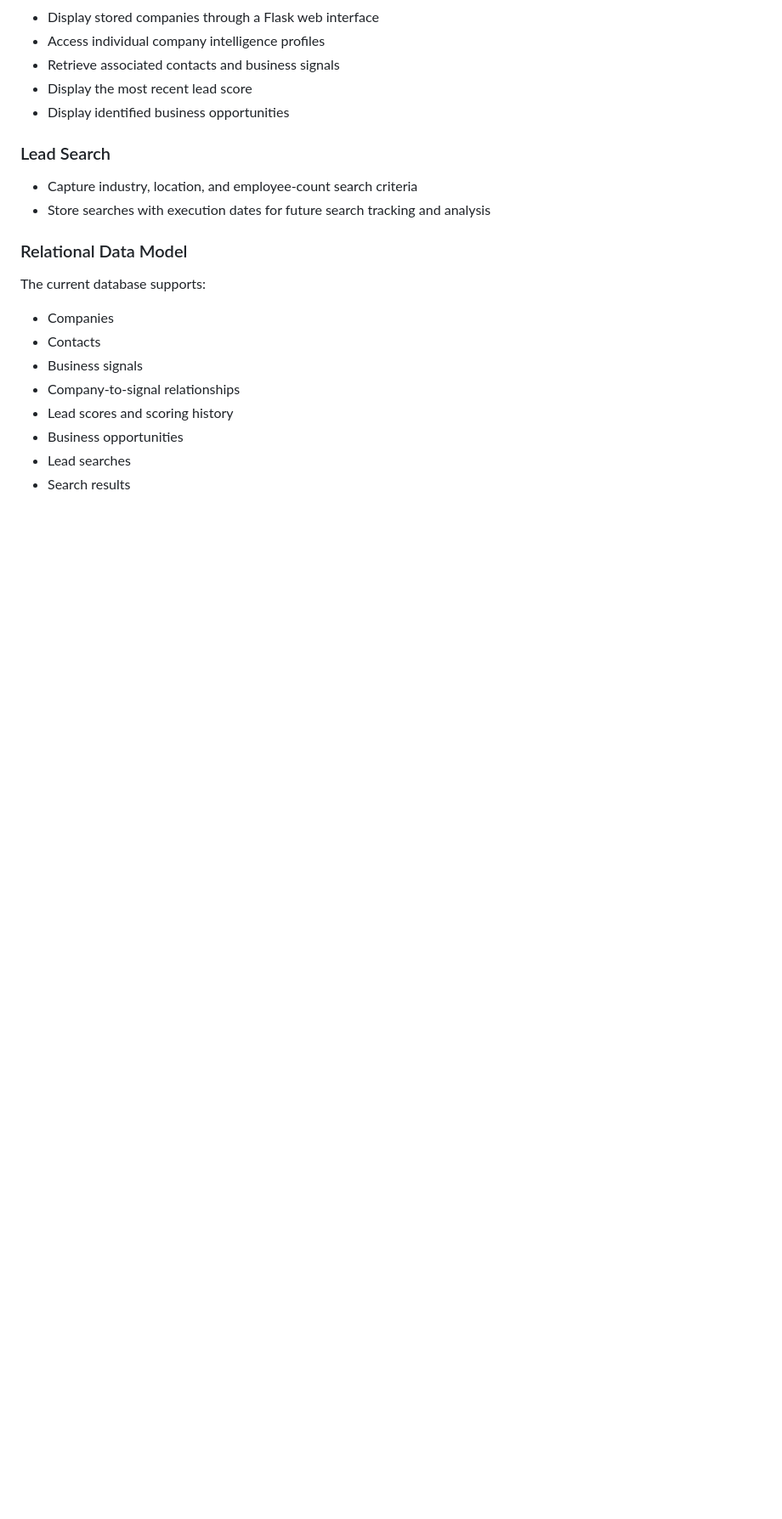
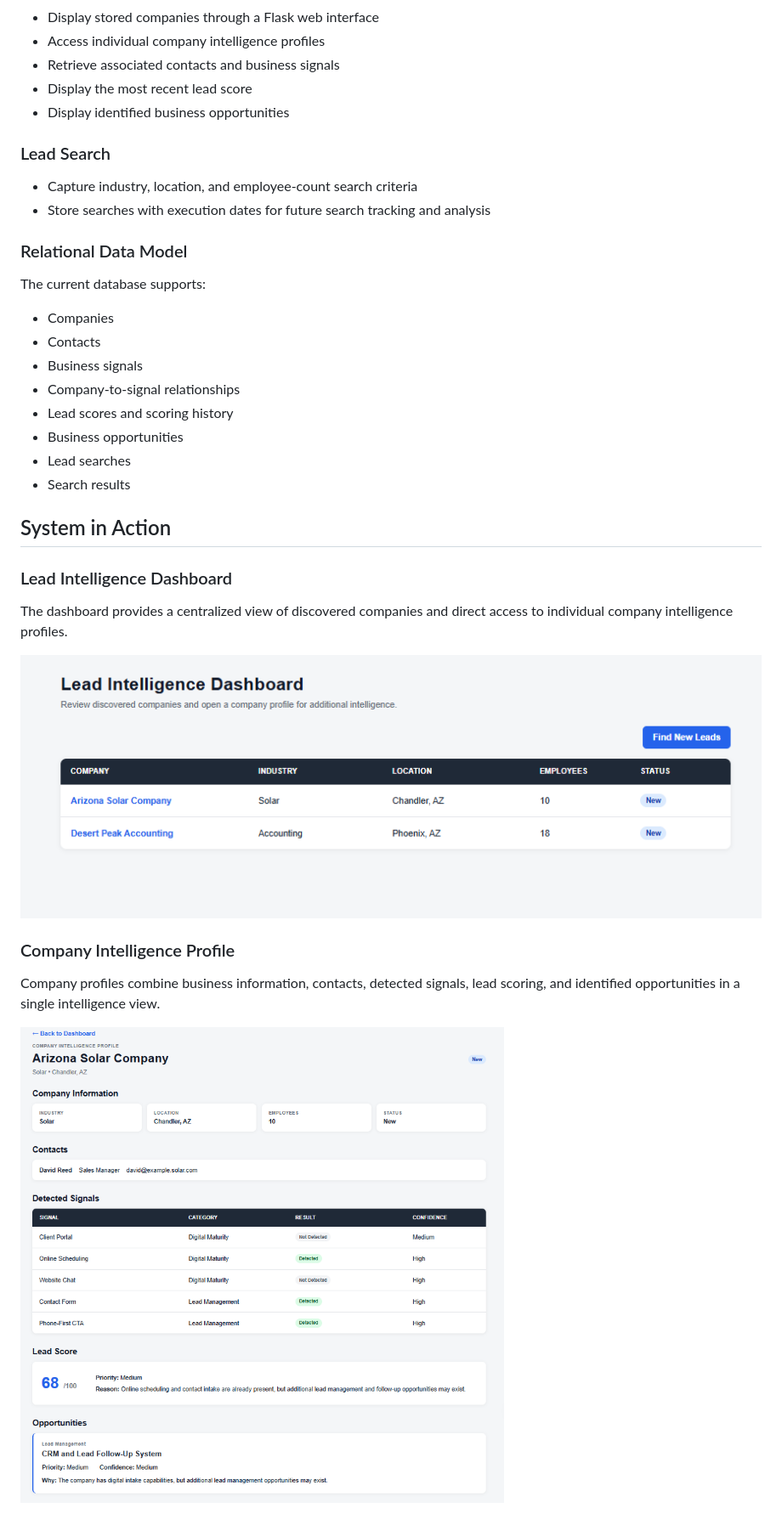
Before and after one commit to Safiya-star/lead-generation-intelligence, a Markdown page: README.md, the part around one of its changes. Shown at 85% size. Drawn GitHub-style; pictures changed too: docs/Company-detail.png (added), docs/Lead-intelligence-dashboard.png (added); blank space fills up the shorter version.

```diff
--- a/README.md
+++ b/README.md
@@ -106,3 +124,18 @@ The current database supports:
 - Business opportunities
 - Lead searches
 - Search results
+
+## System in Action
+
+### Lead Intelligence Dashboard
+
+The dashboard provides a centralized view of discovered companies and direct access to individual company intelligence profiles.
+
+![Lead Intelligence Dashboard](docs/Lead-intelligence-dashboard.png)
+
+### Company Intelligence Profile
+
+Company profiles combine business information, contacts, detected signals, lead scoring, and identified opportunities in a single intelligence view.
+
+![Company Intelligence Profile](docs/Company-detail.png)
+
```
Also changed, not shown: other parts of README.md (+23 -0 lines), docs/Find-new-leads.png (added), 4 other files.
